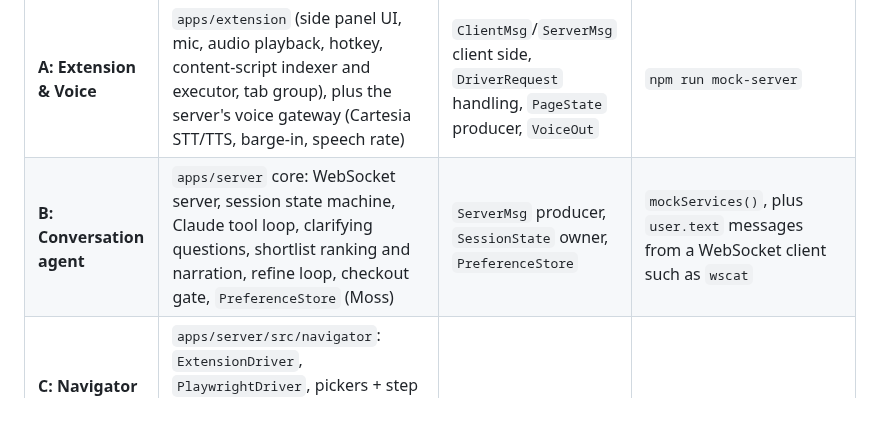
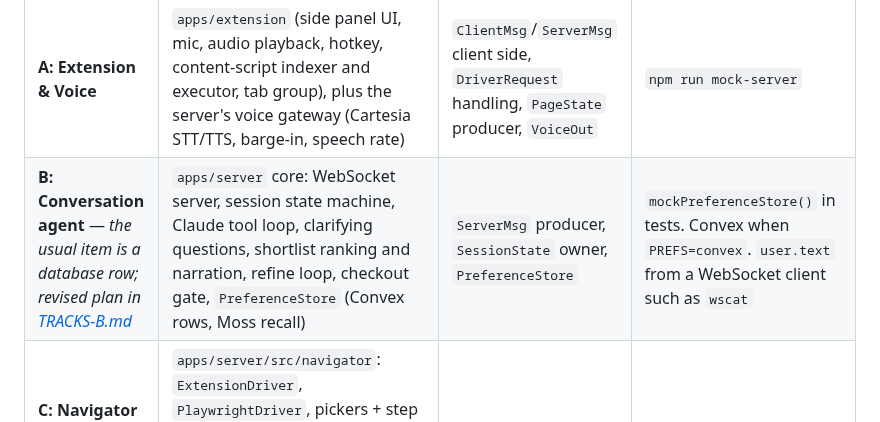
Before and after one commit to Rum1324/Visy-shopping-assistant, a Markdown page: docs/HANDOFF.md, the part around the change. GitHub-like rendering.

```diff
--- a/docs/HANDOFF.md
+++ b/docs/HANDOFF.md
@@ -9,7 +9,7 @@ Goal: **nobody waits on anybody.** Every track builds against `packages/contract
 | Track | Owns | Implements (contracts) | Builds against (until real) |
 |---|---|---|---|
 | **A: Extension & Voice** | `apps/extension` (side panel UI, mic, audio playback, hotkey, content-script indexer and executor, tab group), plus the server's voice gateway (Cartesia STT/TTS, barge-in, speech rate) | `ClientMsg`/`ServerMsg` client side, `DriverRequest` handling, `PageState` producer, `VoiceOut` | `npm run mock-server` |
-| **B: Conversation agent** | `apps/server` core: WebSocket server, session state machine, Claude tool loop, clarifying questions, shortlist ranking and narration, refine loop, checkout gate, `PreferenceStore` (Moss) | `ServerMsg` producer, `SessionState` owner, `PreferenceStore` | `mockServices()`, plus `user.text` messages from a WebSocket client such as `wscat` |
+| **B: Conversation agent** — *the usual item is a database row; revised plan in [TRACKS-B.md](TRACKS-B.md)* | `apps/server` core: WebSocket server, session state machine, Claude tool loop, clarifying questions, shortlist ranking and narration, refine loop, checkout gate, `PreferenceStore` (Convex rows, Moss recall) | `ServerMsg` producer, `SessionState` owner, `PreferenceStore` | `mockPreferenceStore()` in tests. Convex when `PREFS=convex`. `user.text` from a WebSocket client such as `wscat` |
 | **C: Navigator (Jev + Moss)** — *everything that touches the browser; revised plan in [TRACKS-CD.md](TRACKS-CD.md)* | `apps/server/src/navigator`: `ExtensionDriver`, `PlaywrightDriver`, pickers + step memory, `RecipeCache`, per-marketplace search, product detail extraction, **retailer review scraping** (`ProductDetail.retailerReviews`), variants/filters/cart, checkout read-back, page capture, shortlist preload | `Navigator`, `BrowserDriver`, `ElementPicker`, `JevClient` | `fixtureDriver()`, then `PlaywrightDriver` on real sites. Never needs the extension. |
 | **D: Product intelligence** — *never touches the browser; consumes C's output ([TRACKS-CD.md](TRACKS-CD.md))* | `apps/server/src/intel`: review synthesis over C's `retailerReviews` + Apify external reviews (Reddit, YouTube, articles), accessibility insights, image description, `ReviewIndex` (Moss), page-text Q&A for "what's on this page?" | `ReviewService`, `VisionService`, `ReviewIndex` | `fixtures.details`, `fixtures.externalReviews` |
 
```
Also changed, not shown: docs/ARCHITECTURE.md (+1 -1 lines), docs/TRACKS-B.md (added, +44 -0 lines).
